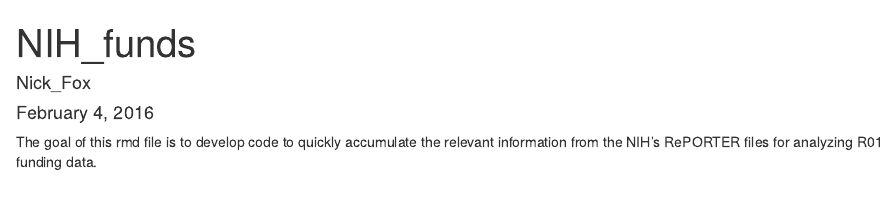
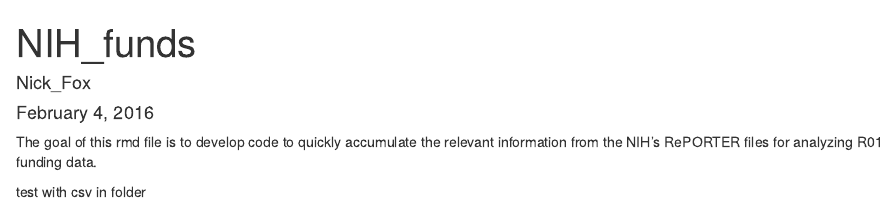
Before and after one commit to lolNickFox/NIH_awards, an R Markdown document (NIH_funding.Rmd): the page in a window 1100 px wide, from its top. Rendered offline with R 4.5, knitr and Pandoc, with nearby package versions; the code chunks are not run, so their results and figures are left out.

Commit message:
test with large csv in folder

````diff
--- a/NIH_funding.Rmd
+++ b/NIH_funding.Rmd
@@ -175,3 +175,5 @@
 
 
 ```
+
+test with csv in folder
````
Also changed, not shown: 1 other file.
